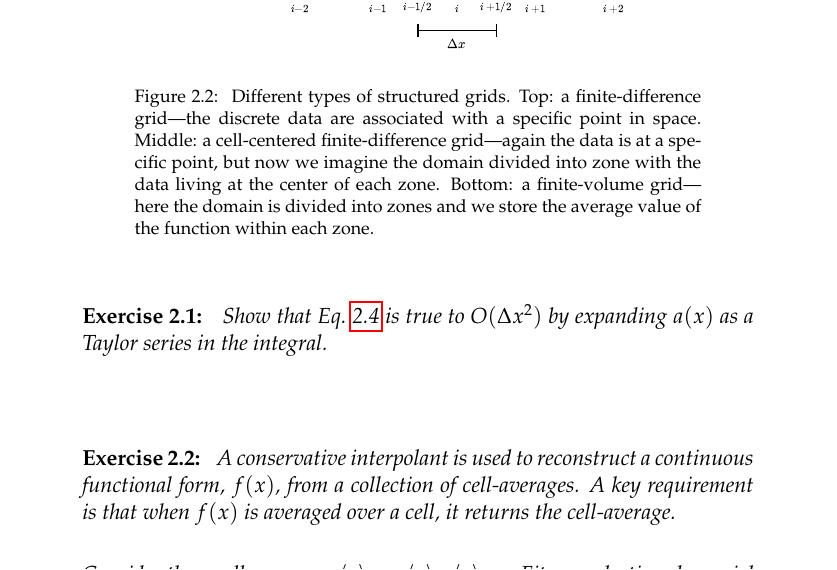
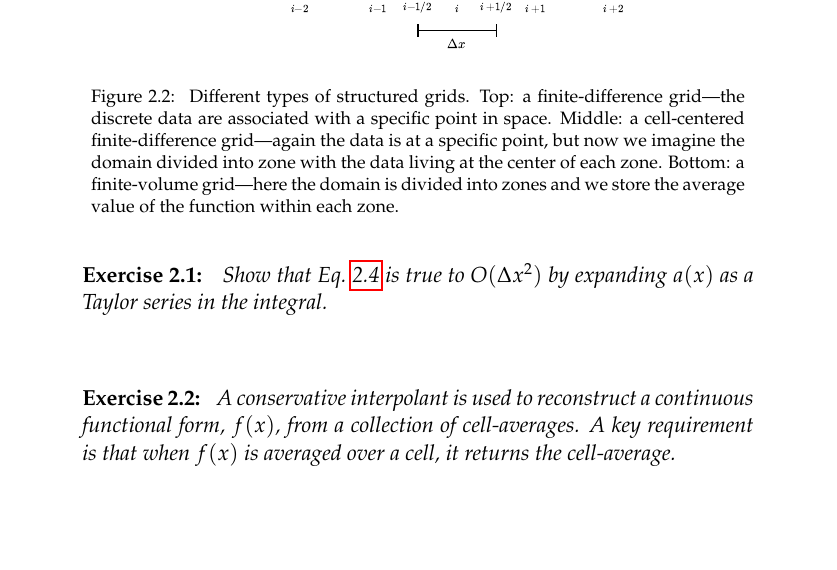
Before and after one commit to Open-Astrophysics-Bookshelf/numerical_exercises, a LaTeX thesis (CompHydroTutorial.tex): part of page 20 of 116, cut so that both start at the same text, the shorter picture padded with empty space. Compiled offline with pdfLaTeX.

Commit message:
fix caption indents

```diff
--- a/CompHydroTutorial.tex
+++ b/CompHydroTutorial.tex
@@ -114,7 +114,7 @@
 \usepackage{caption}
 \renewcommand{\captionfont}{\footnotesize}
 \renewcommand{\captionlabelfont}{\footnotesize}
-\setlength{\captionmargin}{5em}
+\setlength{\captionmargin}{3em}
 
 
 %-----------------------------------------------------------------------------
```
